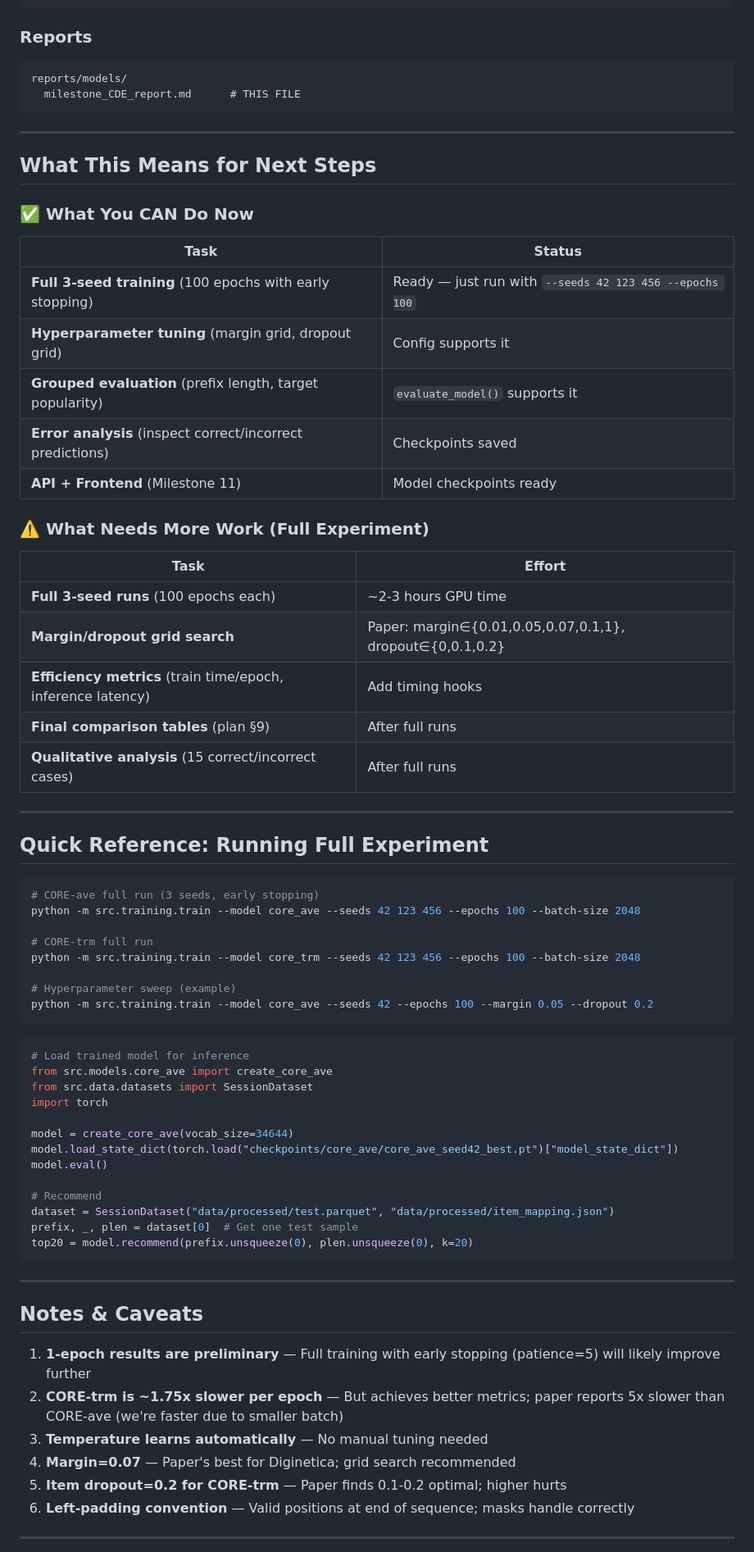
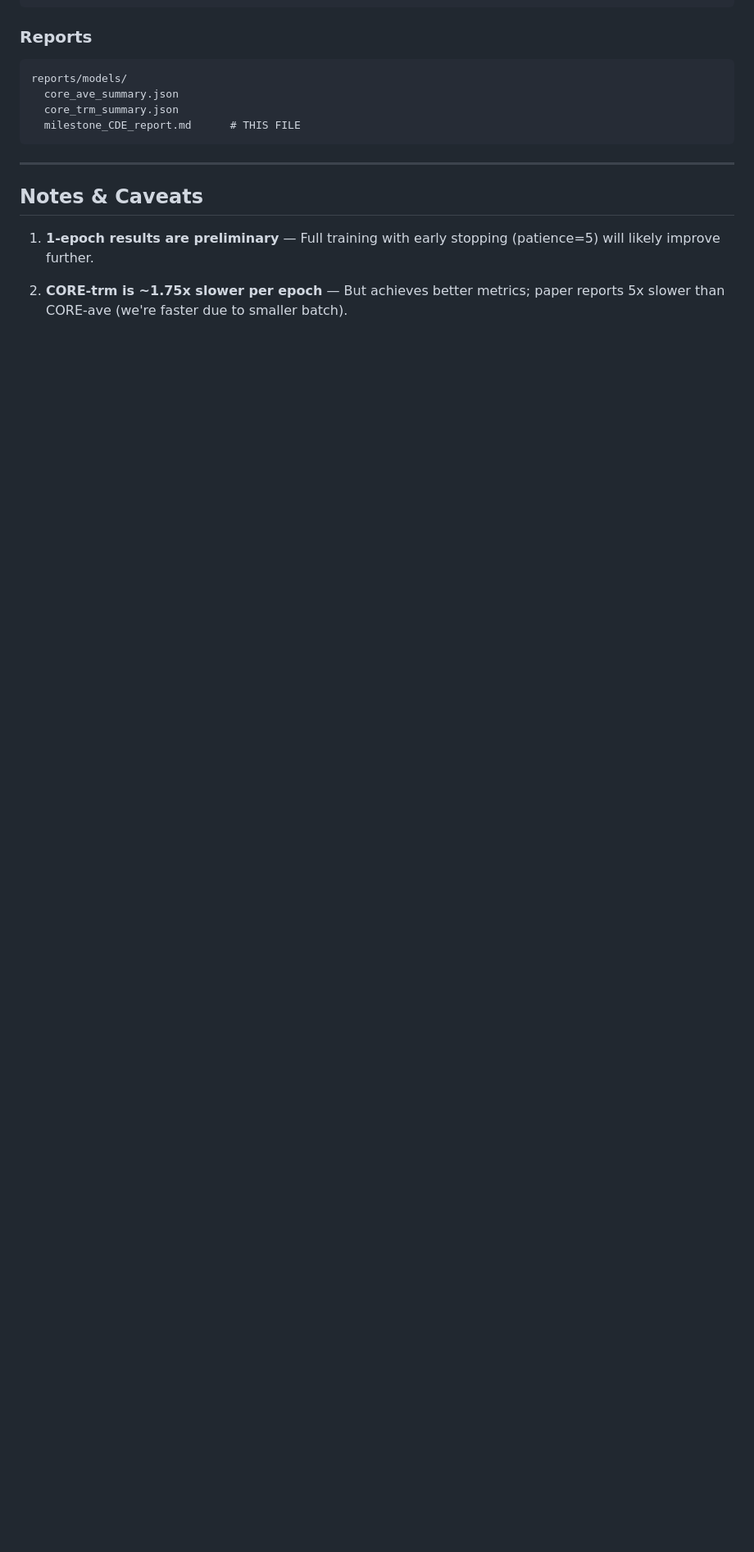
Before and after one commit to Bhatia06/CORE_TRM, a Markdown page: reports/models/milestone_CDE_report.md, the part around one of its changes. Shown at 82% size. Drawn GitHub-style; blank space fills up the shorter version.

Commit message:
edited reports, more detailing in reports

````diff
--- a/reports/models/milestone_CDE_report.md
+++ b/reports/models/milestone_CDE_report.md
@@ -203,74 +212,16 @@ checkpoints/core_trm/
 ### Reports
 ```
 reports/models/
+  core_ave_summary.json
+  core_trm_summary.json
   milestone_CDE_report.md      # THIS FILE
-```
-
----
-
-## What This Means for Next Steps
-
-### ✅ What You CAN Do Now
-
-| Task | Status |
-|------|--------|
-| **Full 3-seed training** (100 epochs with early stopping) | Ready — just run with `--seeds 42 123 456 --epochs 100` |
-| **Hyperparameter tuning** (margin grid, dropout grid) | Config supports it |
-| **Grouped evaluation** (prefix length, target popularity) | `evaluate_model()` supports it |
-| **Error analysis** (inspect correct/incorrect predictions) | Checkpoints saved |
-| **API + Frontend** (Milestone 11) | Model checkpoints ready |
-
-### ⚠️ What Needs More Work (Full Experiment)
-
-| Task | Effort |
-|------|--------|
-| **Full 3-seed runs** (100 epochs each) | ~2-3 hours GPU time |
-| **Margin/dropout grid search** | Paper: margin∈{0.01,0.05,0.07,0.1,1}, dropout∈{0,0.1,0.2} |
-| **Efficiency metrics** (train time/epoch, inference latency) | Add timing hooks |
-| **Final comparison tables** (plan §9) | After full runs |
-| **Qualitative analysis** (15 correct/incorrect cases) | After full runs |
-
----
-
-## Quick Reference: Running Full Experiment
-
-```bash
-# CORE-ave full run (3 seeds, early stopping)
-python -m src.training.train --model core_ave --seeds 42 123 456 --epochs 100 --batch-size 2048
-
-# CORE-trm full run
-python -m src.training.train --model core_trm --seeds 42 123 456 --epochs 100 --batch-size 2048
-
-# Hyperparameter sweep (example)
-python -m src.training.train --model core_ave --seeds 42 --epochs 100 --margin 0.05 --dropout 0.2
-```
-
-```python
-# Load trained model for inference
-from src.models.core_ave import create_core_ave
-from src.data.datasets import SessionDataset
-import torch
-
-model = create_core_ave(vocab_size=34644)
-model.load_state_dict(torch.load("checkpoints/core_ave/core_ave_seed42_best.pt")["model_state_dict"])
-model.eval()
-
-# Recommend
-dataset = SessionDataset("data/processed/test.parquet", "data/processed/item_mapping.json")
-prefix, _, plen = dataset[0]  # Get one test sample
-top20 = model.recommend(prefix.unsqueeze(0), plen.unsqueeze(0), k=20)
 ```
 
 ---
 
 ## Notes & Caveats
 
-1. **1-epoch results are preliminary** — Full training with early stopping (patience=5) will likely improve further
-2. **CORE-trm is ~1.75x slower per epoch** — But achieves better metrics; paper reports 5x slower than CORE-ave (we're faster due to smaller batch)
-3. **Temperature learns automatically** — No manual tuning needed
-4. **Margin=0.07** — Paper's best for Diginetica; grid search recommended
-5. **Item dropout=0.2 for CORE-trm** — Paper finds 0.1-0.2 optimal; higher hurts
-6. **Left-padding convention** — Valid positions at end of sequence; masks handle correctly
+1. **1-epoch results are preliminary** — Full training with early stopping (patience=5) will likely improve further.
 
----
+2. **CORE-trm is ~1.75x slower per epoch** — But achieves better metrics; paper reports 5x slower than CORE-ave (we're faster due to smaller batch).
 
````
Also changed, not shown: other parts of reports/models/milestone_CDE_report.md (+28 -13 lines), reports/eda/milestone_A_report.md (+25 -62 lines), 1 other file.
